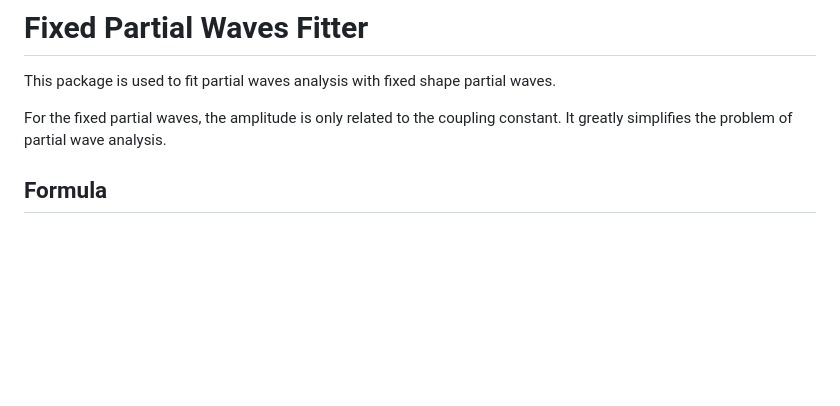
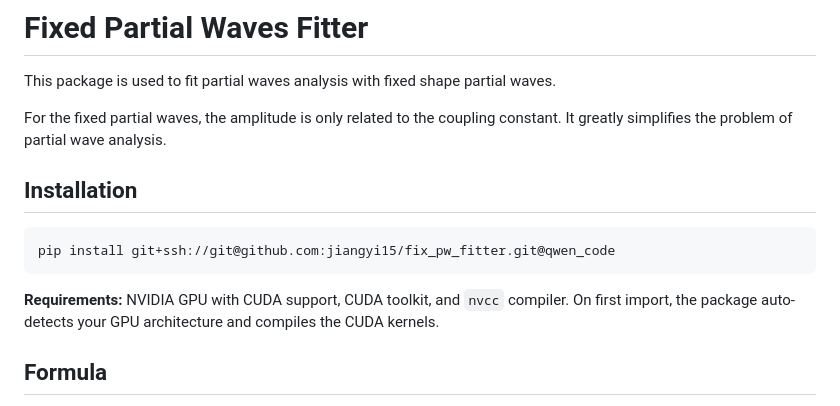
Before and after one commit to jiangyi15/fix_pw_fitter, a Markdown page: README.md, the part around the change. Rendered like a GitHub page; blank space fills up the shorter version.

Commit message:
update install doc

````diff
--- a/README.md
+++ b/README.md
@@ -3,6 +3,15 @@
 This package is used to fit partial waves analysis with fixed shape partial waves.
 
 For the fixed partial waves, the amplitude is only related to the coupling constant. It greatly simplifies the problem of partial wave analysis.
+
+## Installation
+
+```bash
+pip install git+ssh://git@github.com:jiangyi15/fix_pw_fitter.git@qwen_code
+```
+
+**Requirements:** NVIDIA GPU with CUDA support, CUDA toolkit, and `nvcc` compiler.
+On first import, the package auto-detects your GPU architecture and compiles the CUDA kernels.
 
 ## Formula
 
````
